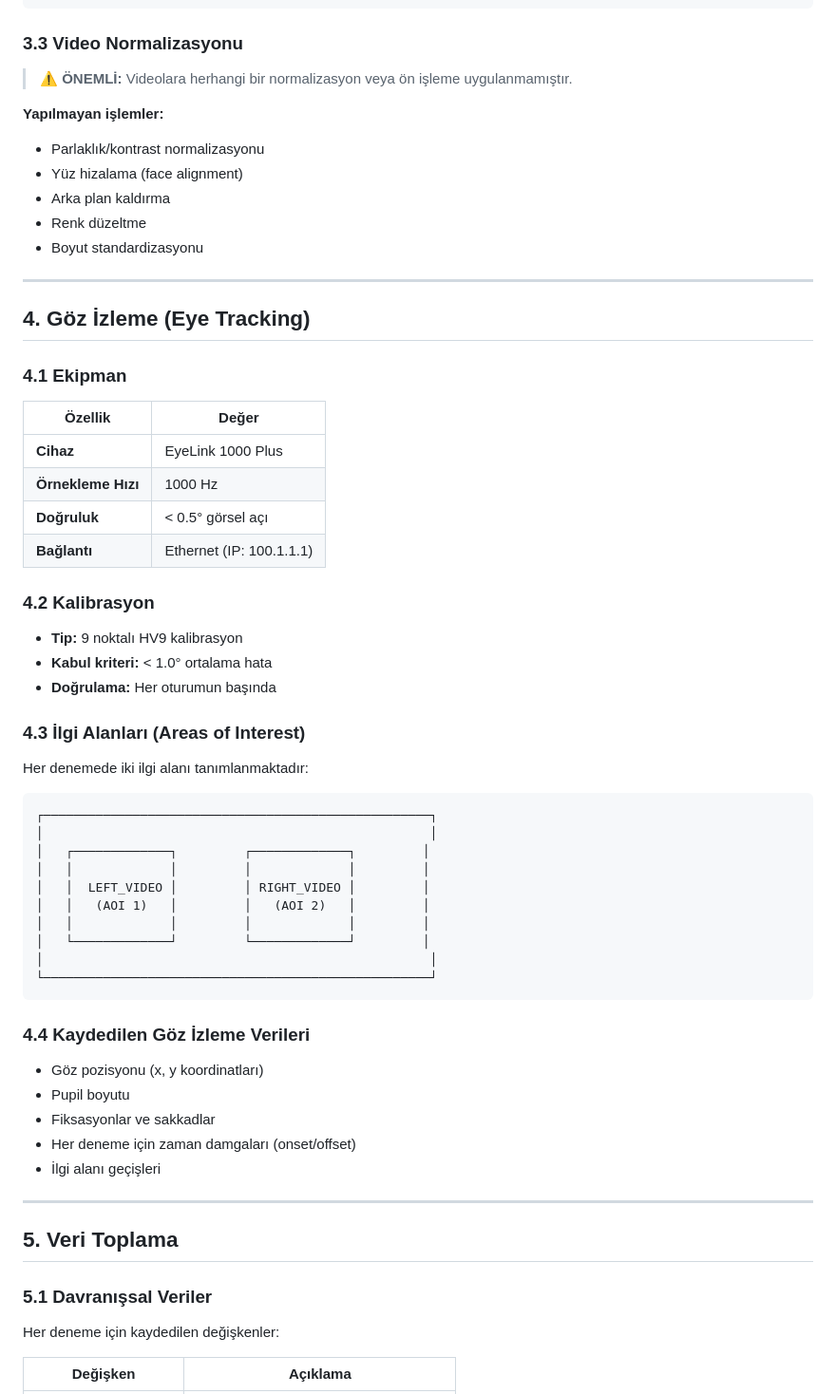
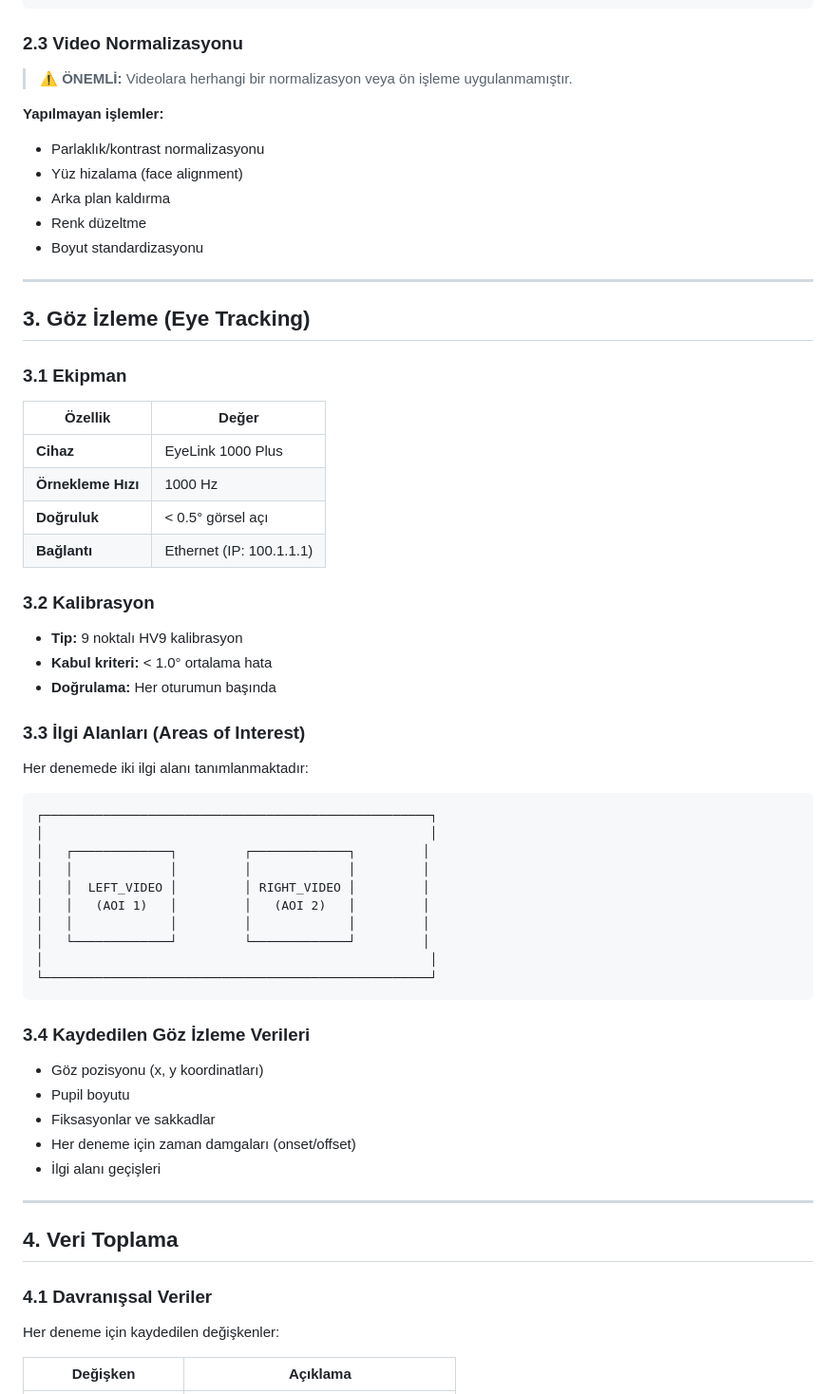
Before and after one commit to melik3kara/490-user-study, a Markdown page: STUDY_DOCUMENTATION.md, the part around one of its changes. Shown at 95% size. GitHub-like rendering.

````diff
--- a/STUDY_DOCUMENTATION.md
+++ b/STUDY_DOCUMENTATION.md
@@ -122,7 +111,7 @@ stimuli/videos/study_videos/
     └── low/
 ```
 
-### 3.3 Video Normalizasyonu
+### 2.3 Video Normalizasyonu
 
 > ⚠️ **ÖNEMLİ:** Videolara herhangi bir normalizasyon veya ön işleme uygulanmamıştır.
 
@@ -135,9 +124,9 @@ stimuli/videos/study_videos/
 
 ---
 
-## 4. Göz İzleme (Eye Tracking)
+## 3. Göz İzleme (Eye Tracking)
 
-### 4.1 Ekipman
+### 3.1 Ekipman
 
 | Özellik | Değer |
 |---------|-------|
@@ -146,13 +135,13 @@ stimuli/videos/study_videos/
 | **Doğruluk** | < 0.5° görsel açı |
 | **Bağlantı** | Ethernet (IP: 100.1.1.1) |
 
-### 4.2 Kalibrasyon
+### 3.2 Kalibrasyon
 
 - **Tip:** 9 noktalı HV9 kalibrasyon
 - **Kabul kriteri:** < 1.0° ortalama hata
 - **Doğrulama:** Her oturumun başında
 
-### 4.3 İlgi Alanları (Areas of Interest)
+### 3.3 İlgi Alanları (Areas of Interest)
 
 Her denemede iki ilgi alanı tanımlanmaktadır:
 
@@ -169,7 +158,7 @@ Her denemede iki ilgi alanı tanımlanmaktadır:
 └────────────────────────────────────────────────────┘
 ```
 
-### 4.4 Kaydedilen Göz İzleme Verileri
+### 3.4 Kaydedilen Göz İzleme Verileri
 
 - Göz pozisyonu (x, y koordinatları)
 - Pupil boyutu
@@ -179,9 +168,9 @@ Her denemede iki ilgi alanı tanımlanmaktadır:
 
 ---
 
-## 5. Veri Toplama
+## 4. Veri Toplama
 
-### 5.1 Davranışsal Veriler
+### 4.1 Davranışsal Veriler
 
 Her deneme için kaydedilen değişkenler:
 
````
Also changed, not shown: other parts of STUDY_DOCUMENTATION.md (+17 -70 lines).
